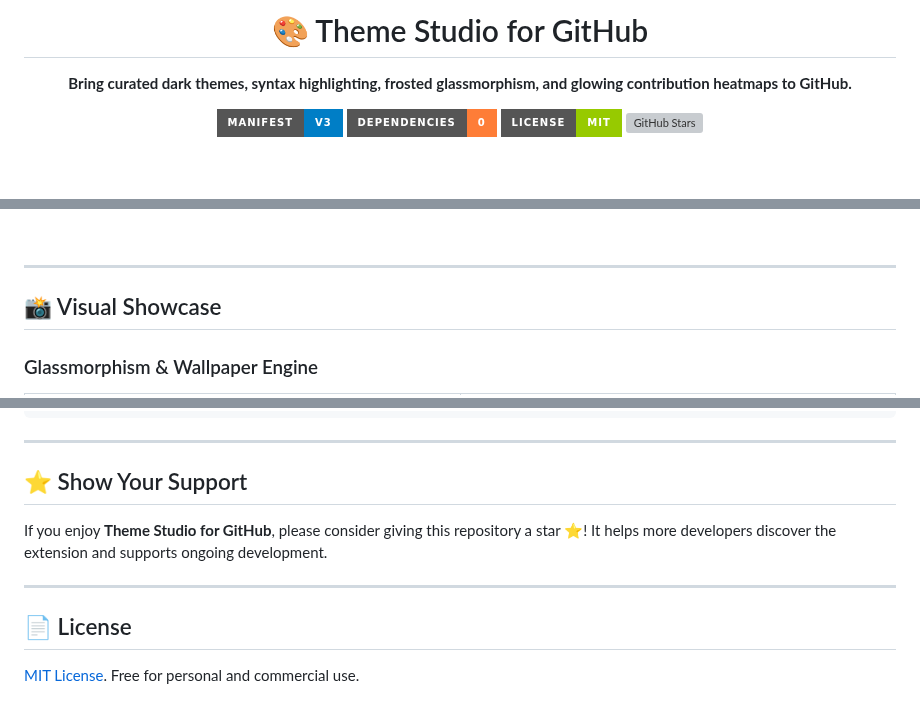
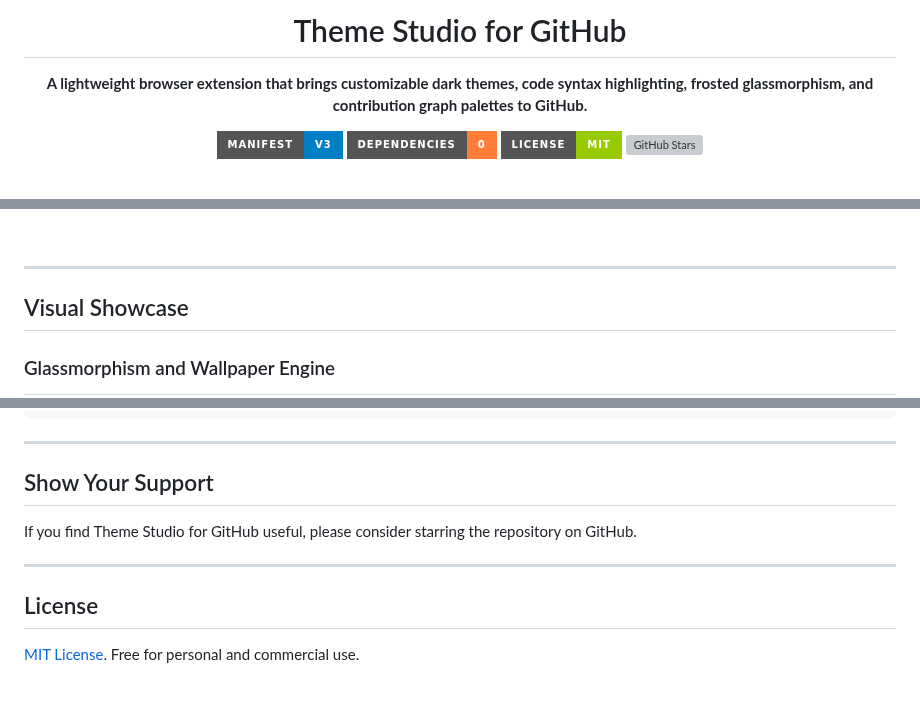
Before and after one commit to xtroon/github-theme-extension, a Markdown page: README.md, 3 parts joined by grey strips. Drawn GitHub-style; badges without logos; grey boxes are pictures that could not be loaded.

```diff
--- a/README.md
+++ b/README.md
@@ -1,7 +1,7 @@
 <div align="center">
 
-# 🎨 Theme Studio for GitHub
+# Theme Studio for GitHub
 
-**Bring curated dark themes, syntax highlighting, frosted glassmorphism, and glowing contribution heatmaps to GitHub.**
+**A lightweight browser extension that brings customizable dark themes, code syntax highlighting, frosted glassmorphism, and contribution graph palettes to GitHub.**
 
 [![Manifest V3](https://img.shields.io/badge/Manifest-V3-blue?style=for-the-badge&logo=googlechrome&logoColor=white)](https://developer.chrome.com/docs/extensions/mv3/intro/)
@@ -21,9 +21,9 @@
 
 ---
 
-## 📸 Visual Showcase
+## Visual Showcase
 
-### Glassmorphism & Wallpaper Engine
+### Glassmorphism and Wallpaper Engine
 
 <table>
   <tr>
@@ -187,12 +203,12 @@ github-theme-extension/
 
 ---
 
-## ⭐️ Show Your Support
+## Show Your Support
 
-If you enjoy **Theme Studio for GitHub**, please consider giving this repository a star ⭐️! It helps more developers discover the extension and supports ongoing development.
+If you find Theme Studio for GitHub useful, please consider starring the repository on GitHub.
 
 ---
 
-## 📄 License
+## License
 
 [MIT License](LICENSE). Free for personal and commercial use.
```
Also changed, not shown: other parts of README.md (+35 -19 lines), assets/screenshots/contrib-crimson.png (added), assets/screenshots/contrib-glacier.png (added), assets/screenshots/preview-shooting-stars.png (added).
